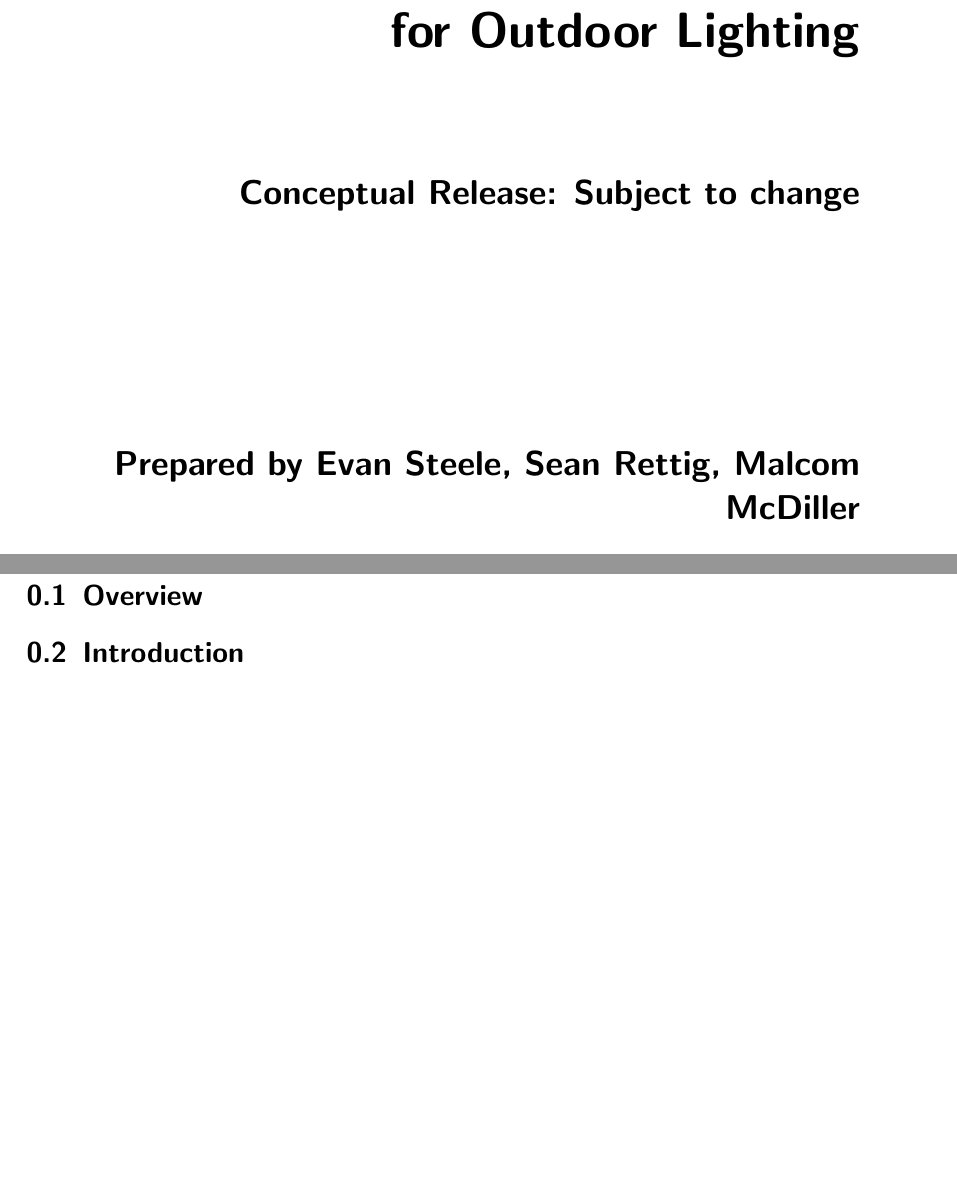
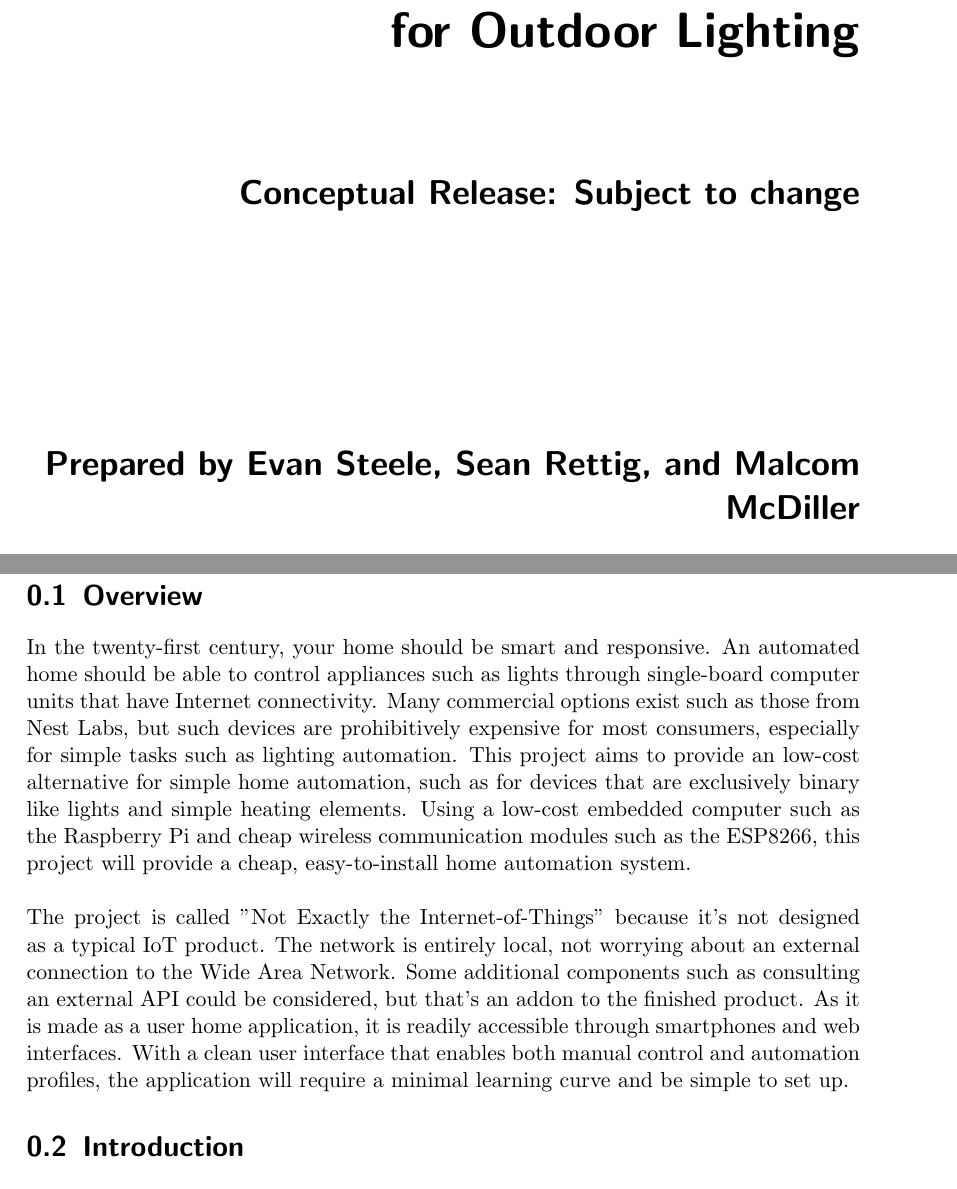
Before and after one commit to capstone22-Pilight/cs-senior-capstone, a LaTeX document (docs/design_document/design.tex): two parts of pages 1 and 4 of 4, joined at a grey line, cut so that both start at the same text, the shorter picture padded with empty space. Compiled offline with pdfLaTeX.

Commit message:
design: Added inital section for the 10,000ft overview

```diff
--- a/docs/design_document/design.tex
+++ b/docs/design_document/design.tex
@@ -31,7 +31,7 @@
 	\vspace{2cm}
 	\LARGE{Subject to change\\}
 	\vspace{2cm}
-	Prepared by Evan Steele, Sean Rettig, Malcom McDiller\\
+	Prepared by Evan Steele, Sean Rettig, and Malcom McDiller\\
 		\vfill
 		\rule{16cm}{5pt}
 }
@@ -43,6 +43,8 @@
 \tableofcontents
 \newpage
 \section{Overview}
+In the twenty-first century, your home should be smart and responsive. An automated home should be able to control appliances such as lights through single-board computer units that have Internet connectivity. Many commercial options exist such as those from Nest Labs, but such devices are prohibitively expensive for most consumers, especially for simple tasks such as lighting automation. This project aims to provide an low-cost alternative for simple home automation, such as for devices that are exclusively binary like lights and simple heating elements. Using a low-cost embedded computer such as the Raspberry Pi and cheap wireless communication modules such as the ESP8266, this project will provide a cheap, easy-to-install home automation system.\\
+\\The project is called "Not Exactly the Internet-of-Things" because it's not designed as a typical IoT product. The network is entirely local, not worrying about an external connection to the Wide Area Network. Some additional components such as consulting an external API could be considered, but that's an addon to the finished product. As it is made as a user home application, it is readily accessible through smartphones and web interfaces. With a clean user interface that enables both manual control and automation profiles, the application will require a minimal learning curve and be simple to set up.
 \section{Introduction}
 \section{Purpose}
 \section{Project Scope and Product Features}
```
Also changed, not shown: docs/design_document/design.pdf.
